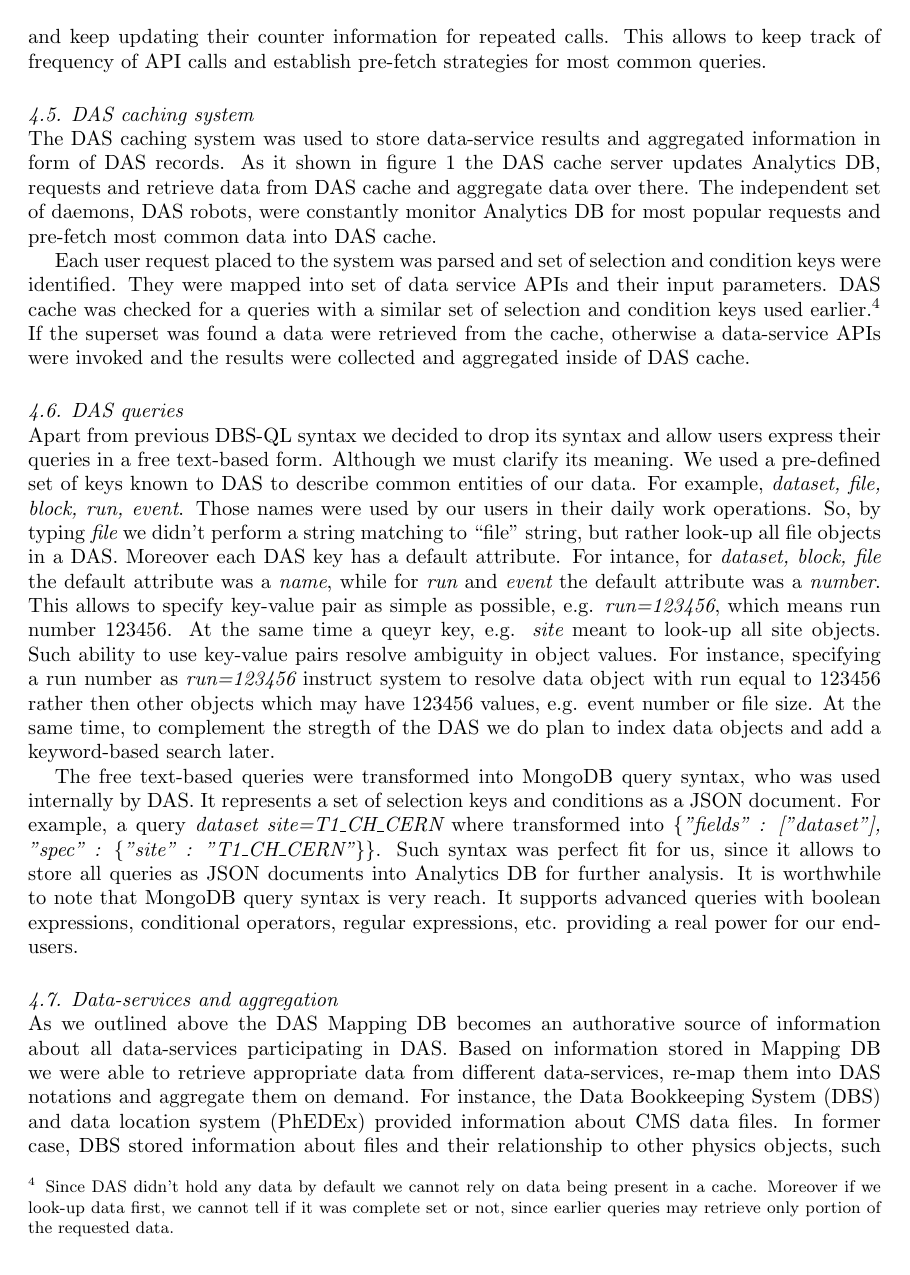
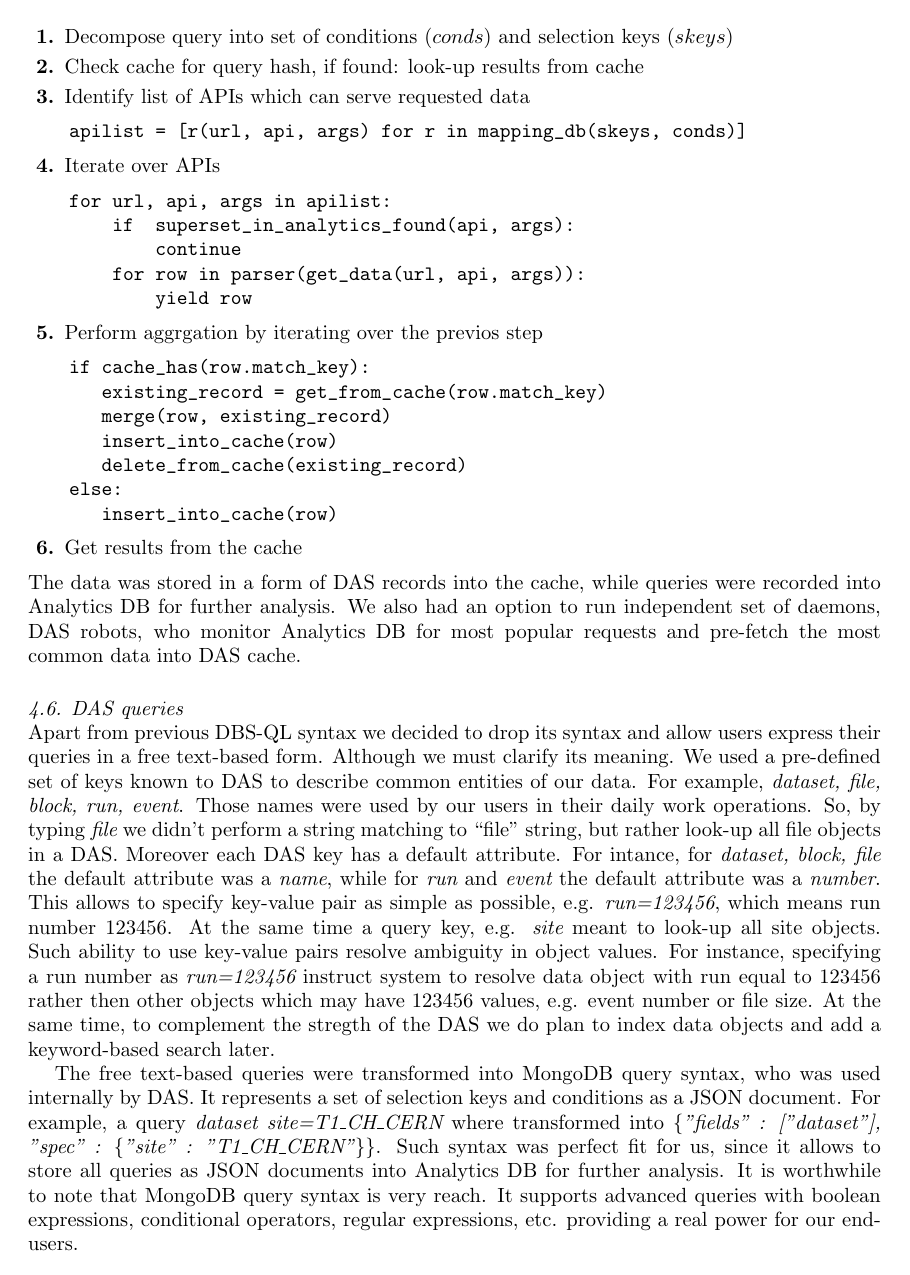
Before and after one commit to dmwm/DAS, a LaTeX document (doc/paper.tex): page 7 of 11. Compiled offline with pdfLaTeX.

Commit message:
Revisit DAS caching system subsection. Added description of the algorithm
git-svn-id: svn+ssh://svn.cern.ch/reps/CMSDMWM/DAS/trunk@646 4525493e-7705-40b1-a816-d608a930855b

```diff
--- a/doc/paper.tex
+++ b/doc/paper.tex
@@ -368,8 +366,3 @@ This allows to keep track of frequency of API calls and establish
 pre-fetch strategies for most common queries.
 
 \subsection{DAS caching system}
-The DAS caching system was used to store data-service results and aggregated
-information in form of DAS records. As it shown in figure \ref{DAS_cache}
-the DAS cache server updates Analytics DB, requests and retrieve data from DAS cache
-and aggregate data over there. The independent set of daemons, DAS robots, were
-constantly monitor Analytics DB for most popular requests and pre-fetch most
@@ -376,16 +373,56 @@ constantly monitor Analytics DB for most popular requests and pre-fetch most
+\item[  1.] Decompose query into set of conditions ($conds$)
+and selection keys ($skeys$)
+\item[  2.] Check cache for query hash, if found: look-up results from cache
+\item[  3.] Identify list of APIs which can serve requested data
+\begin{verbatim}
+apilist = [r(url, api, args) for r in mapping_db(skeys, conds)]
+\end{verbatim}
+\item[  4.] Iterate over APIs
+\begin{verbatim}
+for url, api, args in apilist:
+    if  superset_in_analytics_found(api, args):
+        continue
+    for row in parser(get_data(url, api, args)):
+        yield row
+\end{verbatim}
+\item[  5.] Perform aggrgation by iterating over the previos step
+\begin{verbatim}
+if cache_has(row.match_key):
+   existing_record = get_from_cache(row.match_key)
+   merge(row, existing_record)
+   insert_into_cache(row)
+   delete_from_cache(existing_record)
+else:
+   insert_into_cache(row)
+\end{verbatim}
+\item[  6.] Get results from the cache
+\end{description}
+The data was stored in a form of DAS records into the cache, while
+queries were recorded into Analytics DB for further analysis. We
+also had an option to run independent set of daemons, DAS robots, who
+monitor Analytics DB for most popular requests and pre-fetch the most
 common data into DAS cache.
+%The interesting part was being able
+%to identify the superset of api/args out of found one in an Analytics DB.
 
-Each user request placed to the system was parsed and set of selection
-and condition keys were identified. They were mapped into set of
-data service APIs and their input parameters. DAS
-cache was checked for a queries with a similar set of selection and condition
-keys used earlier.\footnote{Since DAS didn't hold
-any data by default we cannot rely on data being present in a cache.
-Moreover if we look-up data first, we cannot tell if it was complete
-set or not, since earlier queries may retrieve only portion of the requested data.}
-If the superset was found a data were
-retrieved from the cache, otherwise a data-service APIs were
-invoked and the results were collected and aggregated inside of DAS cache.
+%The DAS caching system was used to store data-service results and aggregated
+%information in form of DAS records. As it shown in figure \ref{DAS_cache}
+%the DAS cache server updates Analytics DB, requests and retrieve data from DAS cache
+%and aggregate data over there. The independent set of daemons, DAS robots, were
+%constantly monitor Analytics DB for most popular requests and pre-fetch most
+%common data into DAS cache.
+
+%Each user request placed to the system was parsed and set of selection
+%and condition keys were identified. They were mapped into set of
+%data service APIs and their input parameters. DAS
+%cache was checked for a queries with a similar set of selection and condition
+%keys used earlier.\footnote{Since DAS didn't hold
+%any data by default we cannot rely on data being present in a cache.
+%Moreover if we look-up data first, we cannot tell if it was complete
+%set or not, since earlier queries may retrieve only portion of the requested data.}
+%If the superset was found a data were
+%retrieved from the cache, otherwise a data-service APIs were
+%invoked and the results were collected and aggregated inside of DAS cache.
 
 \subsection{DAS queries}
 Apart from previous DBS-QL syntax we decided to drop its syntax and allow users
@@ -398,7 +435,7 @@ look-up all file objects in a DAS. Moreover each DAS key has a default attribute
 For intance, for {\it dataset, block, file} the default attribute
 was a {\it name}, while for {\it run} and {\it event} the default attribute was
 a {\it number}. This allows to specify key-value pair as simple as possible, e.g.
-{\it run=123456}, which means run number 123456. At the same time a queyr
+{\it run=123456}, which means run number 123456. At the same time a query
 key, e.g. {\it site} meant to look-up all site objects. Such ability
 to use key-value pairs resolve ambiguity in object values. For instance,
 specifying a run number as {\it run=123456} instruct system to resolve
```
Also changed, not shown: doc/paper.tex (41 more changed lines).
